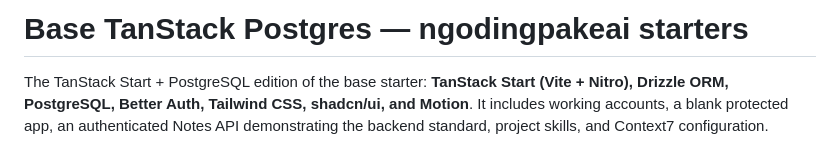
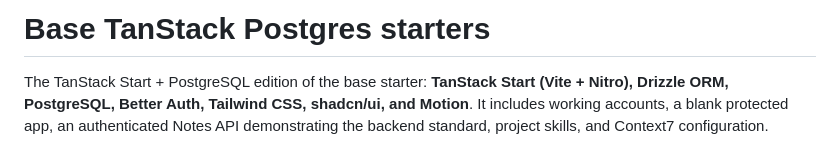
Before and after one commit to valeryan1/NexusCapital, a Markdown page: README.md, the part around the change. Drawn GitHub-style.

```diff
--- a/README.md
+++ b/README.md
@@ -1,4 +1,4 @@
-# Base TanStack Postgres — ngodingpakeai starters
+# Base TanStack Postgres starters
 
 The TanStack Start + PostgreSQL edition of the base starter: **TanStack Start (Vite + Nitro), Drizzle ORM, PostgreSQL, Better Auth, Tailwind CSS, shadcn/ui, and Motion**. It includes working accounts, a blank protected app, an authenticated Notes API demonstrating the backend standard, project skills, and Context7 configuration.
 
```
